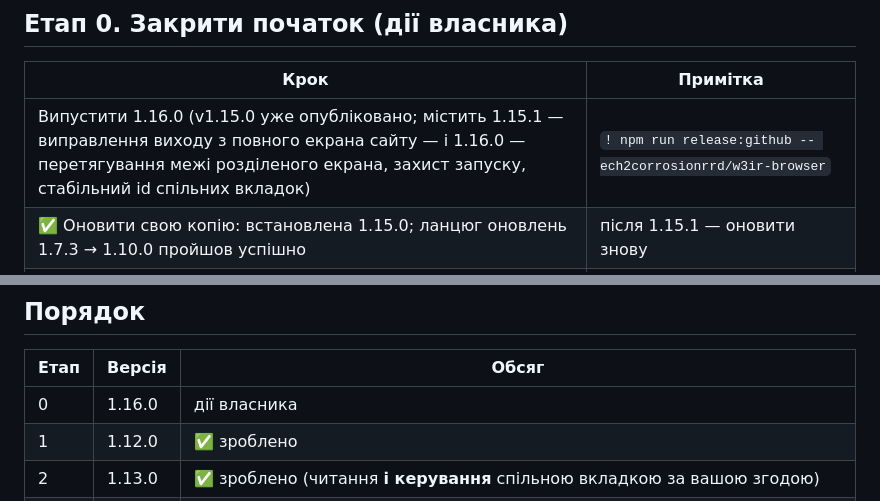
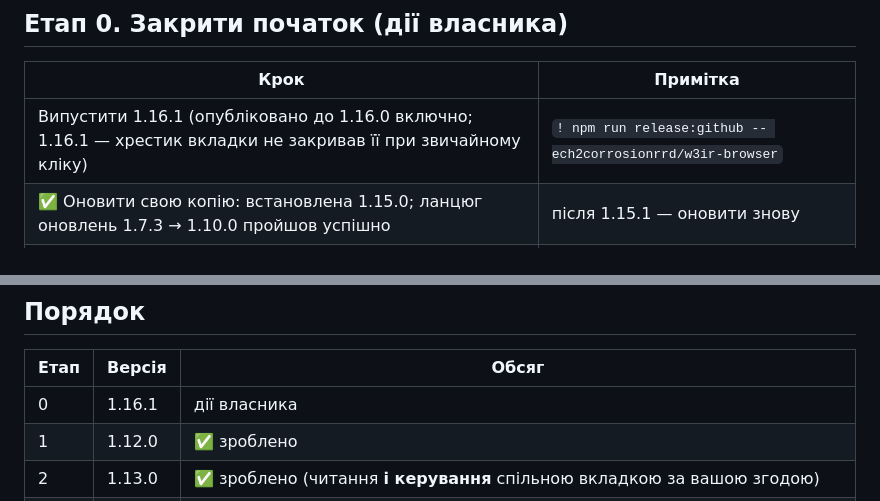
Before and after one commit to ech2corrosionrrd/w3ir-browser, a Markdown page: docs/PLAN.md, 2 parts joined by grey strips. Drawn GitHub-style.

```diff
--- a/docs/PLAN.md
+++ b/docs/PLAN.md
@@ -17,7 +17,7 @@ _Оновлено 2026-10-16 (версія 1.15.1). Основа: огляд р
 
 | Крок | Примітка |
 |---|---|
-| Випустити 1.16.0 (v1.15.0 уже опубліковано; містить 1.15.1 — виправлення виходу з повного екрана сайту — і 1.16.0 — перетягування межі розділеного екрана, захист запуску, стабільний id спільних вкладок) | `! npm run release:github -- ech2corrosionrrd/w3ir-browser` |
+| Випустити 1.16.1 (опубліковано до 1.16.0 включно; 1.16.1 — хрестик вкладки не закривав її при звичайному кліку) | `! npm run release:github -- ech2corrosionrrd/w3ir-browser` |
 | ✅ Оновити свою копію: встановлена 1.15.0; ланцюг оновлень 1.7.3 → 1.10.0 пройшов успішно | після 1.15.1 — оновити знову |
 | ✅ Вікно підтвердження сайту для ШІ випробувано на встановленій збірці (справжнє вікно, github.com/login) | — |
 | CLA для winget PR #454063; резервна копія `build/keys/update-private.pem`; рішення про відкриття коду | юридична/операційна частина |
@@ -71,7 +71,7 @@ Bento-сторінка `w3ir://dashboard`: мережі гаманця з пін
 
 | Етап | Версія | Обсяг |
 |---|---|---|
-| 0 | 1.16.0 | дії власника |
+| 0 | 1.16.1 | дії власника |
 | 1 | 1.12.0 | ✅ зроблено |
 | 2 | 1.13.0 | ✅ зроблено (читання **і керування** спільною вкладкою за вашою згодою) |
 | 3 | 1.13.0 | ✅ зроблено: `docs/AI-MCP.md`, інструкції моделі в `initialize`, клієнт у налаштуваннях і на Панелі. Також ✅ в 1.15.0: кнопка «Перевірити підключення» і стійкість до перекритих вікон |
```
Also changed, not shown: docs/ROADMAP.md (+1 -1 lines).
